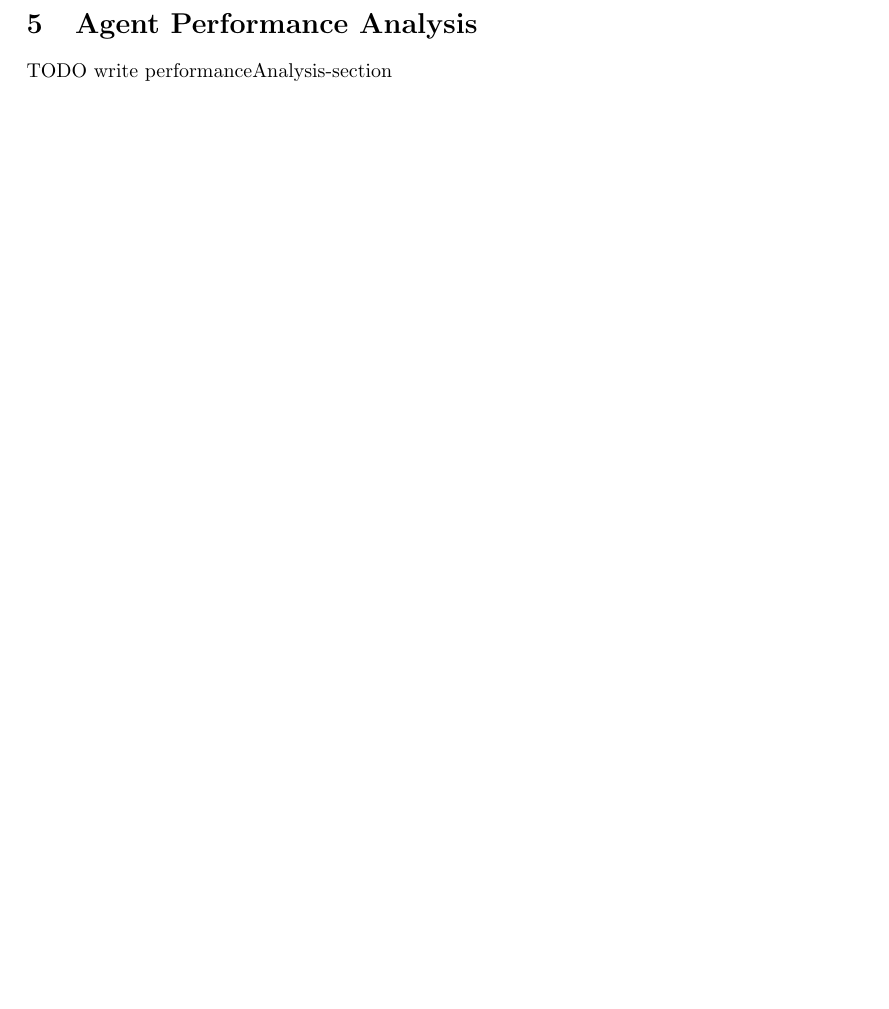
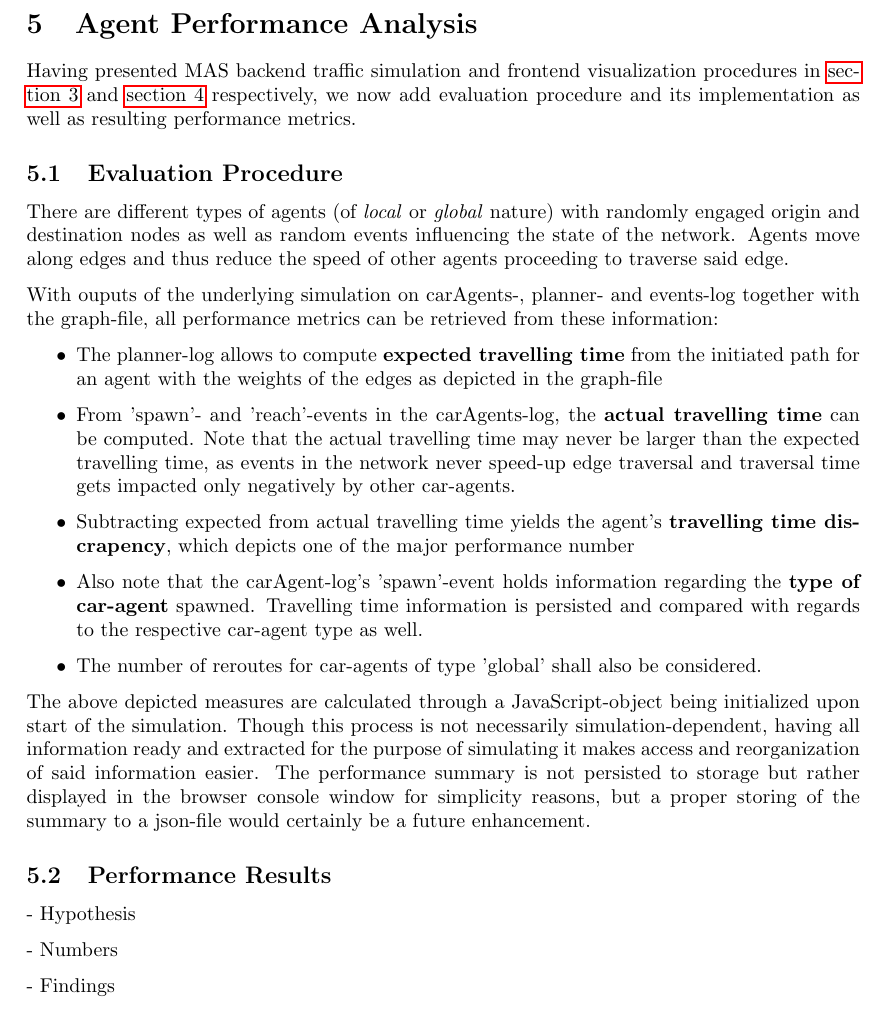
Before and after one commit to rngShard/tuk.mas.traffic-simulation-rti, a LaTeX paper (report/report.tex, which reads report/content/performanceAnalysis.tex): part of page 11 of 13, cut so that both start at the same text, the shorter picture padded with empty space. Compiled offline with pdfLaTeX.

Commit message:
performanceAnalysis subsec1 done

```diff
--- a/report/content/performanceAnalysis.tex
+++ b/report/content/performanceAnalysis.tex
@@ -1,3 +1,30 @@
 \section{Agent Performance Analysis}\label{sec:performanceAnalysis}
 
-TODO write performanceAnalysis-section
+Having presented MAS backend traffic simulation and frontend visualization procedures in \autoref{sec:backend} and \autoref{sec:frontend} respectively, we now add evaluation procedure and its implementation as well as resulting performance metrics.
+
+
+\subsection{Evaluation Procedure}
+
+There are different types of agents (of \textit{local} or \textit{global} nature) with randomly engaged origin and destination nodes as well as random events influencing the state of the network. Agents move along edges and thus reduce the speed of other agents proceeding to traverse said edge.
+
+With ouputs of the underlying simulation on carAgents-, planner- and events-log together with the graph-file, all performance metrics can be retrieved from these information:
+\begin{itemize}
+    \item The planner-log allows to compute \textbf{expected travelling time} from the initiated path for an agent with the weights of the edges as depicted in the graph-file
+    \item From 'spawn'- and 'reach'-events in the carAgents-log, the \textbf{actual travelling time} can be computed. Note that the actual travelling time may never be larger than the expected travelling time, as events in the network never speed-up edge traversal and traversal time gets impacted only negatively by other car-agents.
+    \item Subtracting expected from actual travelling time yields the agent's \textbf{travelling time discrapency}, which depicts one of the major performance number
+    \item Also note that the carAgent-log's 'spawn'-event holds information regarding the \textbf{type of car-agent} spawned. Travelling time information is persisted and compared with regards to the respective car-agent type as well.
+    \item The number of reroutes for car-agents of type 'global' shall also be considered.
+\end{itemize}
+
+The above depicted measures are calculated through a JavaScript-object being initialized upon start of the simulation. Though this process is not necessarily simulation-dependent, having all information ready and extracted for the purpose of simulating it makes access and reorganization of said information easier. The performance summary is not persisted to storage but rather displayed in the browser console window for simplicity reasons, but a proper storing of the summary to a json-file would certainly be a future enhancement.
+
+
+\subsection{Performance Results}
+
+% TODO: performance results
+
+- Hypothesis
+
+- Numbers
+
+- Findings
```
Also changed, not shown: report/content/frontend.tex (+2 -0 lines), report/report.pdf.
